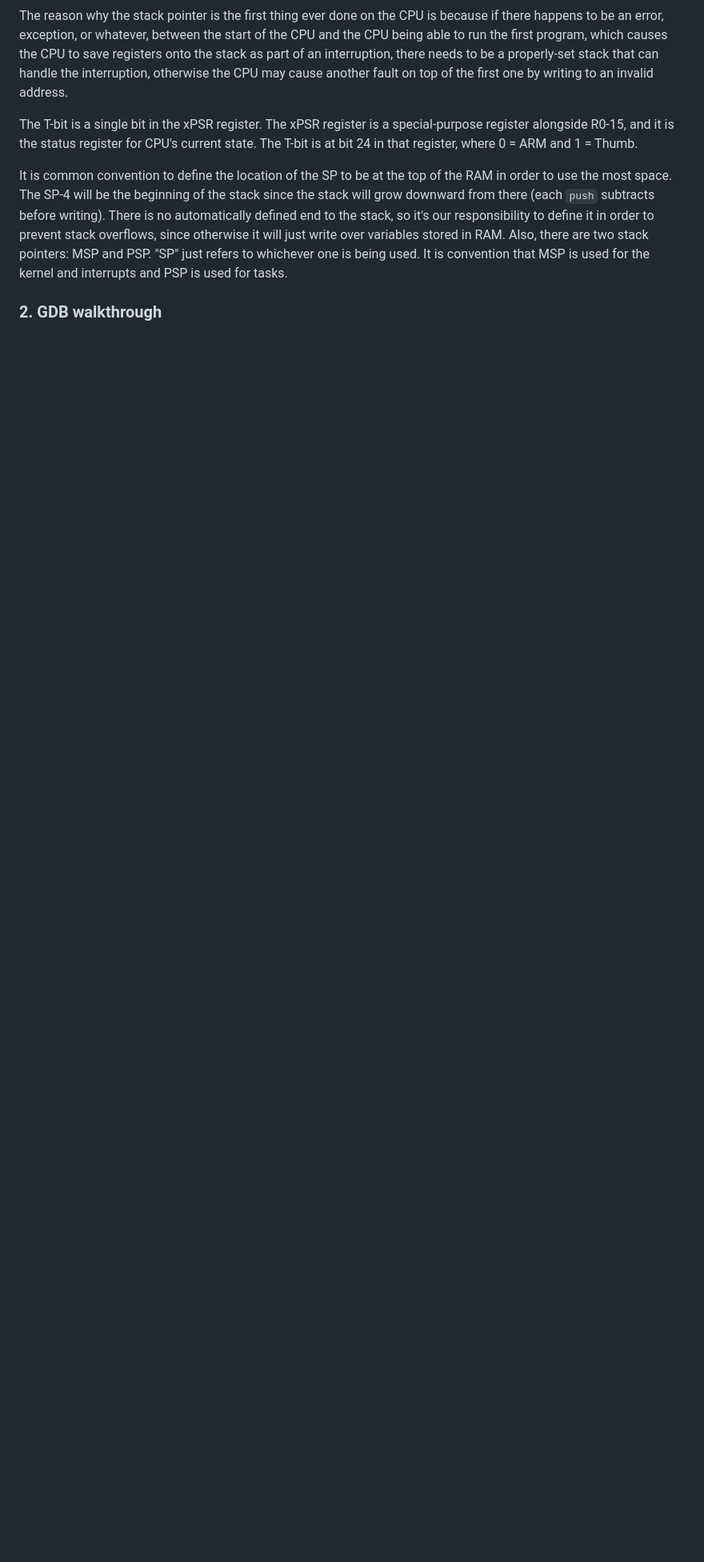
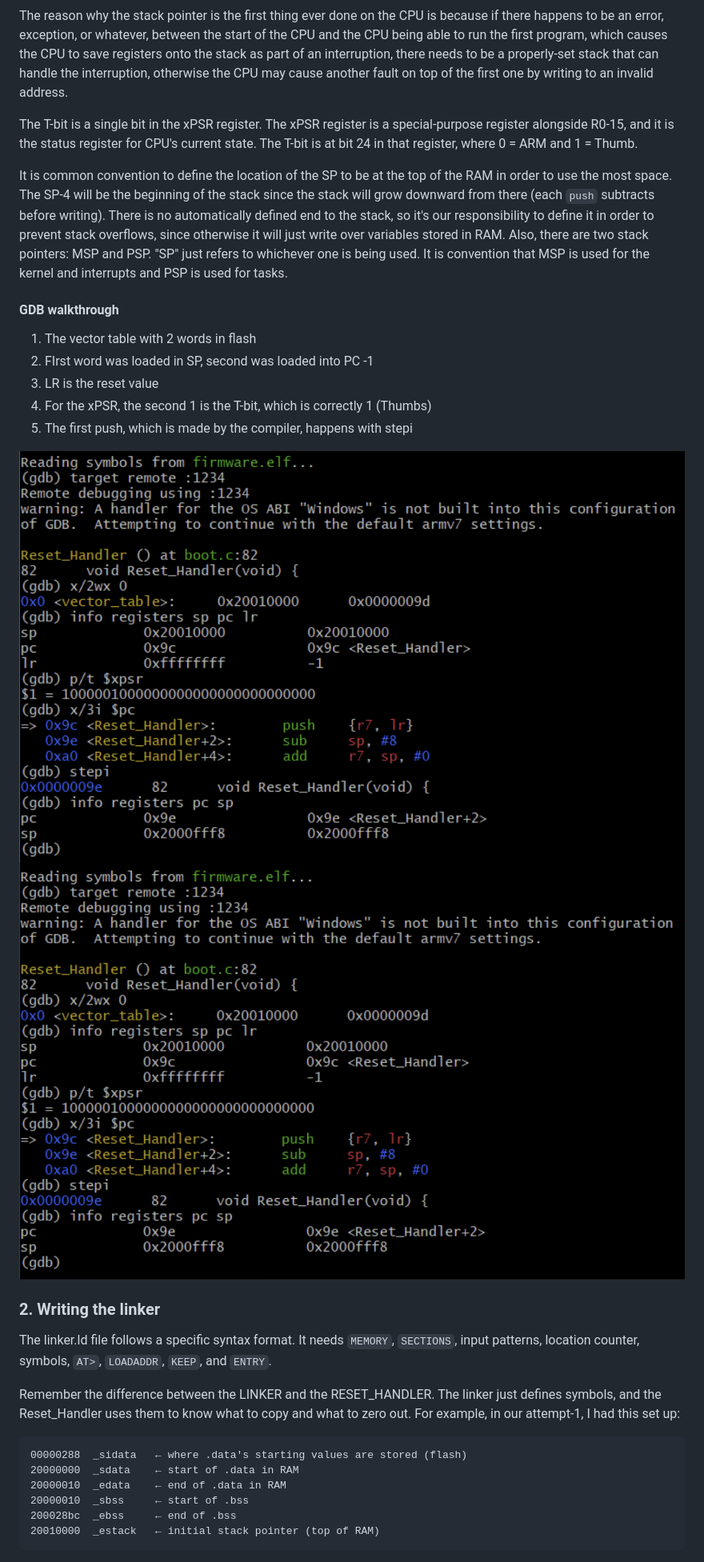
Before and after one commit to theplaceincan/Mini-Cortex-M-RTOS-Kernel, a Markdown page: README.md, the part around one of its changes. Shown at 80% size. GitHub-like rendering; pictures changed too: docs/images/gdb_walkthrough_1.png (added), docs/images/gdb_walkthrough_2.png (added); blank space fills up the shorter version.

````diff
--- a/README.md
+++ b/README.md
@@ -46,4 +46,29 @@ The T-bit is a single bit in the xPSR register. The xPSR register is a special-p
 
 It is common convention to define the location of the SP to be at the top of the RAM in order to use the most space. The SP-4 will be the beginning of the stack since the stack will grow downward from there (each `push` subtracts before writing). There is no automatically defined end to the stack, so it's our responsibility to define it in order to prevent stack overflows, since otherwise it will just write over variables stored in RAM. Also, there are two stack pointers: MSP and PSP. "SP" just refers to whichever one is being used. It is convention that MSP is used for the kernel and interrupts and PSP is used for tasks.
 
-### 2. GDB walkthrough
+#### GDB walkthrough
+
+1. The vector table with 2 words in flash
+2. FIrst word was loaded in SP, second was loaded into PC -1
+3. LR is the reset value
+4. For the xPSR, the second 1 is the T-bit, which is correctly 1 (Thumbs)
+5. The first push, which is made by the compiler, happens with stepi
+
+![GDB walkthrough](docs/images/gdb_walkthrough_1.png)
+![GDB walkthrough](docs/images/gdb_walkthrough_2.png)
+
+
+### 2. Writing the linker
+
+The linker.ld file follows a specific syntax format. It needs `MEMORY`, `SECTIONS`, input patterns, location counter, symbols, `AT>`, `LOADADDR`, `KEEP`, and `ENTRY`.
+
+Remember the difference between the LINKER and the RESET_HANDLER. The linker just defines symbols, and the Reset_Handler uses them to know what to copy and what to zero out. For example, in our attempt-1, I had this set up:
+
+```
+00000288  _sidata   ← where .data's starting values are stored (flash)
+20000000  _sdata    ← start of .data in RAM
+20000010  _edata    ← end of .data in RAM
+20000010  _sbss     ← start of .bss
+200028bc  _ebss     ← end of .bss
+20010000  _estack   ← initial stack pointer (top of RAM)
+```
````
Also changed, not shown: other parts of README.md (+2 -2 lines), 1 other file.
